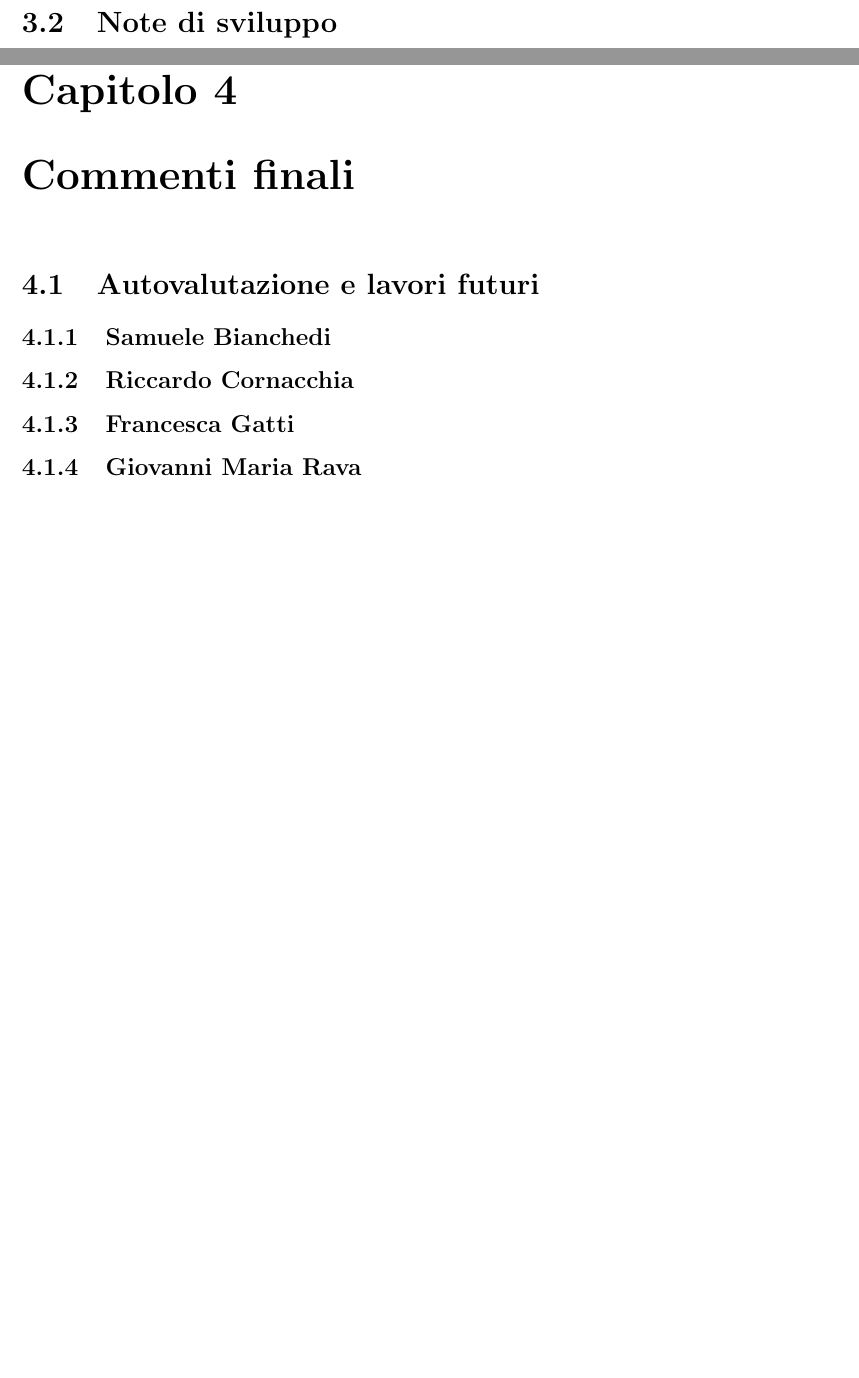
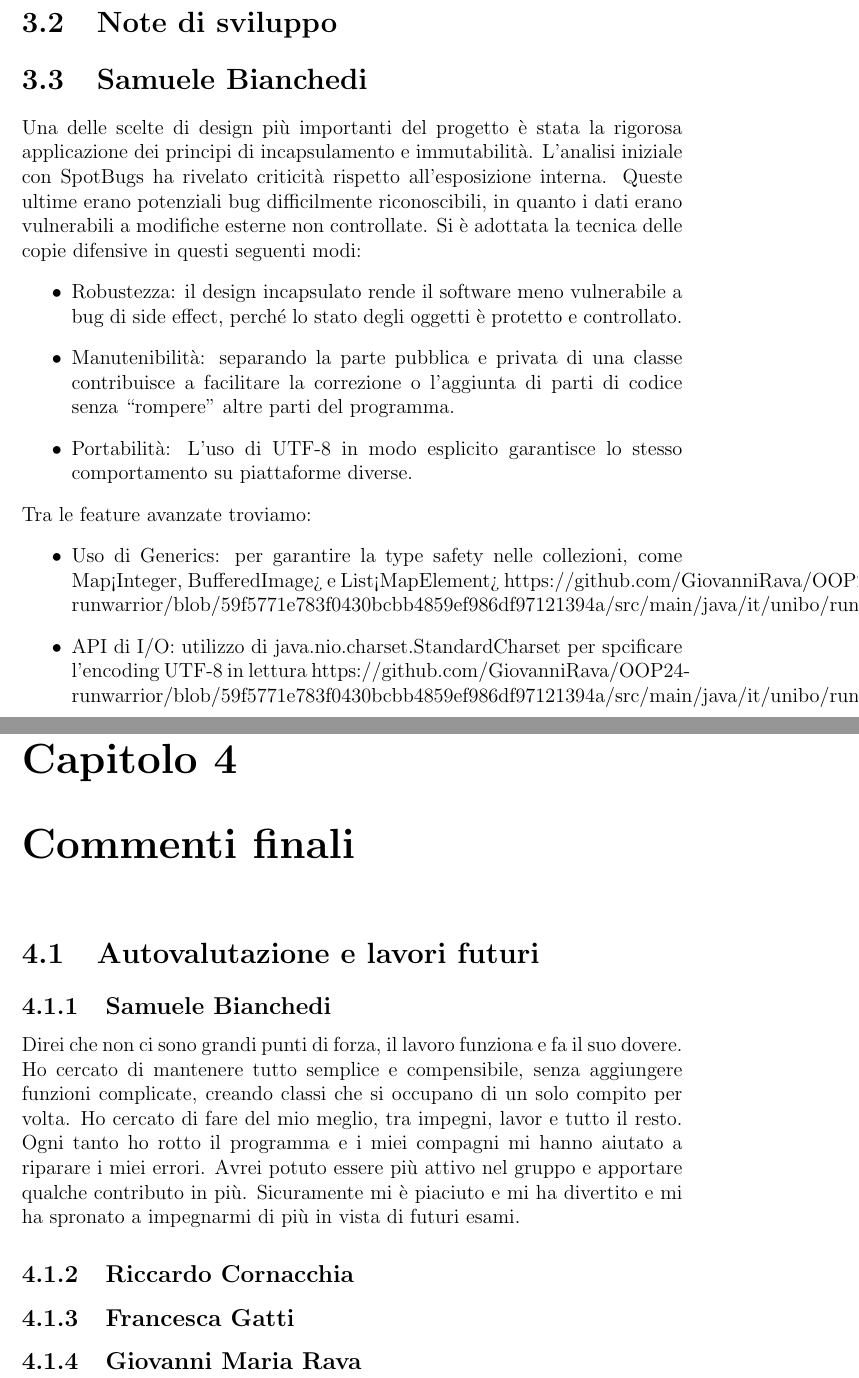
Before and after one commit to unibo-oop-projects/OOP24-Bainchedi-FraGatti-FrancescaGatti-GiovanniMariaRava-Riccardo-SamueleBianchedi-runwarrior, a LaTeX document (report/report.tex): two parts of pages 14 and 15 of 16, joined at a grey line, cut so that both start at the same text, the shorter picture padded with empty space. Compiled offline with pdfLaTeX.

Commit message:
Latex modified and zero error on checkstyle

```diff
--- a/report/report.tex
+++ b/report/report.tex
@@ -212,9 +212,33 @@ Il cambio di skin viene verificato anche quando il player collide con un nemico;
 invece muore. Infine si verifica se le monete vengono raccolte.
 
 \section{Note di sviluppo}
+\section{Samuele Bianchedi}
+Una delle scelte di design più importanti del progetto è stata la rigorosa applicazione dei principi di incapsulamento e immutabilità.
+L’analisi iniziale con SpotBugs ha rivelato criticità rispetto all’esposizione interna.
+Queste ultime erano potenziali bug difficilmente riconoscibili, in quanto i dati erano vulnerabili a modifiche esterne non controllate.
+Si è adottata la tecnica delle copie difensive in questi seguenti modi:
+\begin{itemize}
+    \item Robustezza: il design incapsulato rende il software meno vulnerabile a bug di side effect,
+    perché lo stato degli oggetti è protetto e controllato.
+    \item Manutenibilità: separando la parte pubblica e privata di una classe contribuisce a facilitare la correzione
+    o l’aggiunta di parti di codice senza “rompere” altre parti del programma.
+    \item Portabilità: L’uso di UTF-8 in modo esplicito garantisce lo stesso comportamento su piattaforme diverse.
+\end{itemize}
+Tra le feature avanzate troviamo:
+\begin{itemize}
+    \item Uso di Generics: per garantire la type safety nelle collezioni, come Map<Integer, BufferedImage> e List<MapElement>
+    https://github.com/GiovanniRava/OOP24-runwarrior/blob/59f5771e783f0430bcbb4859ef986df97121394a/src/main/java/it/unibo/runwarrior/model/GameMap.java
+    \item API di I/O: utilizzo di java.nio.charset.StandardCharset per spcificare l’encoding UTF-8 in lettura
+https://github.com/GiovanniRava/OOP24-runwarrior/blob/59f5771e783f0430bcbb4859ef986df97121394a/src/main/java/it/unibo/runwarrior/model/MapLoader.java
+\end {itemize}
 \chapter{Commenti finali}
 \section{Autovalutazione e lavori futuri}
 \subsection{Samuele Bianchedi}
+Direi che non ci sono grandi punti di forza, il lavoro funziona e fa il suo dovere. Ho cercato di mantenere tutto semplice e compensibile,
+senza aggiungere funzioni complicate, creando classi che si occupano di un solo compito per volta.
+Ho cercato di fare del mio meglio, tra impegni, lavor e tutto il resto. Ogni tanto ho rotto il programma e i miei compagni mi hanno aiutato
+a riparare i miei errori. Avrei potuto essere più attivo nel gruppo e apportare qualche contributo in più.
+Sicuramente mi è piaciuto e mi ha divertito e mi ha spronato a impegnarmi di più in vista di futuri esami.
 \subsection{Riccardo Cornacchia}
 \subsection{Francesca Gatti}
 \subsection{Giovanni Maria Rava}
```
Also changed, not shown: 3 other files.
